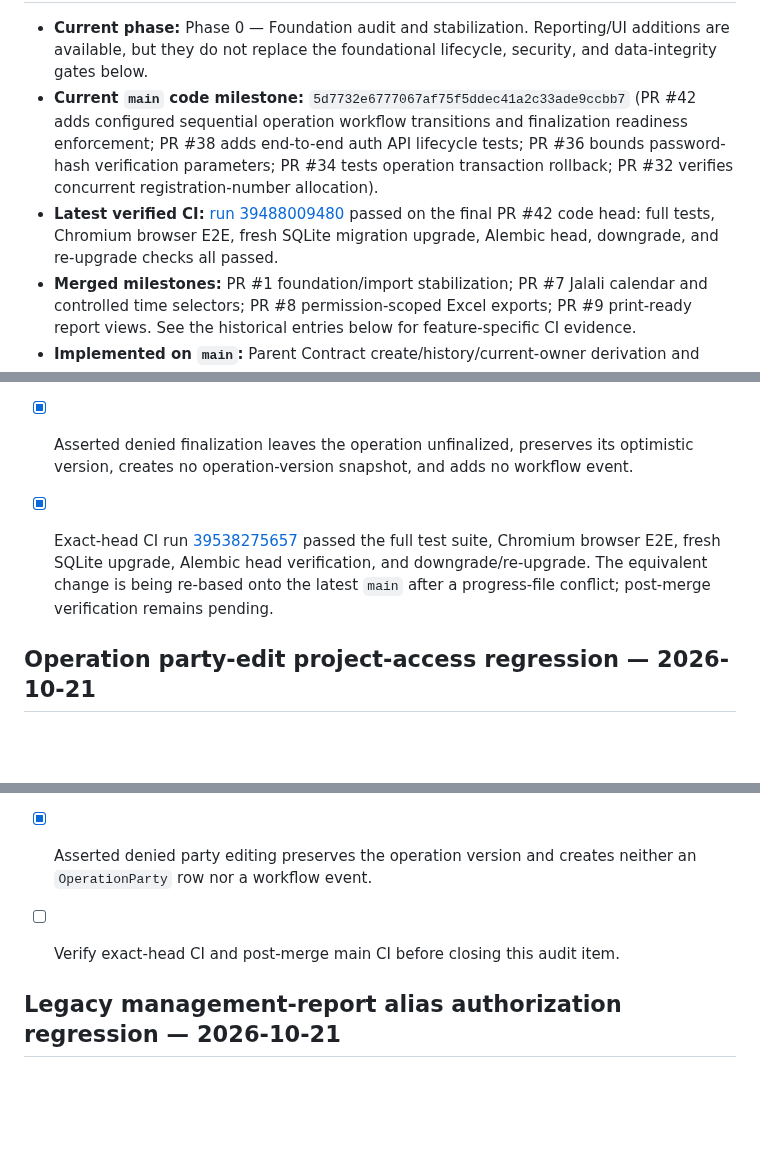
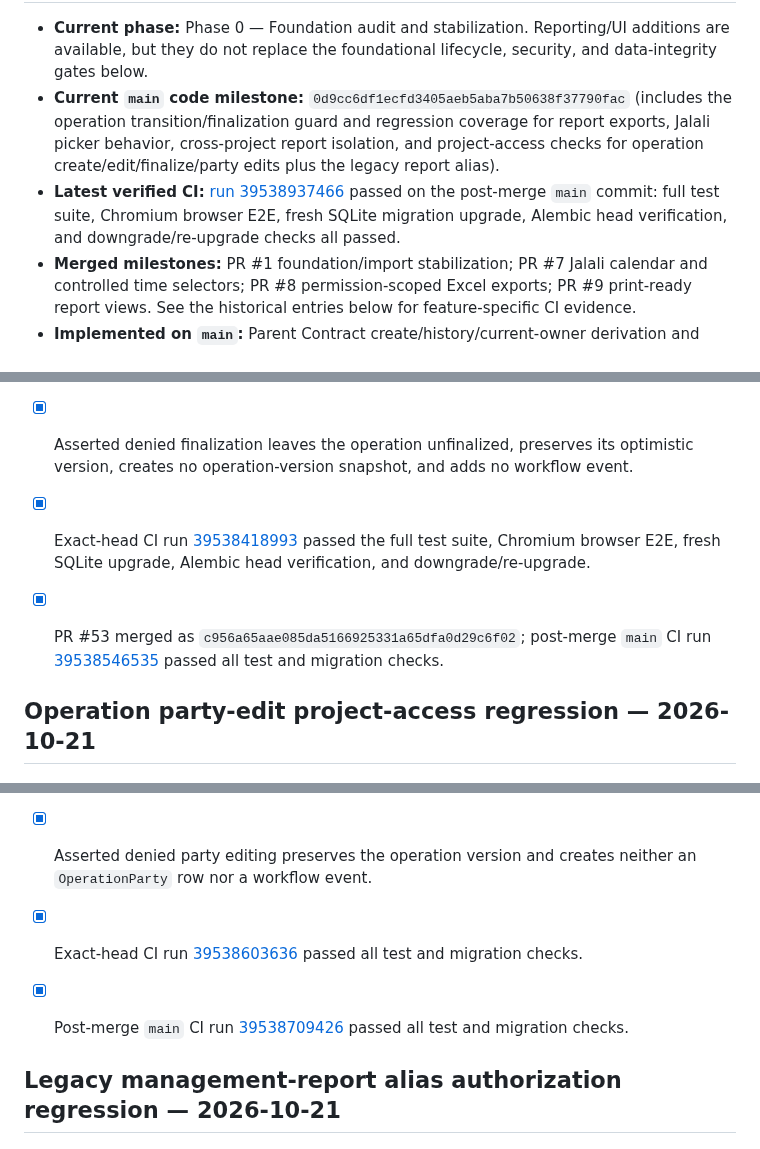
Before and after one commit to kokoosabzi/sabt, a Markdown page: PROGRESS.md, 3 parts joined by grey strips. Drawn GitHub-style; blank space fills up the shorter version.

Commit message:
docs(progress): reconcile project-access CI verification
Reconcile the current progress summary and record exact-head/post-merge CI evidence for the project-access regression audit.

```diff
--- a/PROGRESS.md
+++ b/PROGRESS.md
@@ -6,7 +6,7 @@
 
 - **Current phase:** Phase 0 — Foundation audit and stabilization. Reporting/UI additions are available, but they do not replace the foundational lifecycle, security, and data-integrity gates below.
-- **Current `main` code milestone:** `5d7732e6777067af75f5ddec41a2c33ade9ccbb7` (PR #42 adds configured sequential operation workflow transitions and finalization readiness enforcement; PR #38 adds end-to-end auth API lifecycle tests; PR #36 bounds password-hash verification parameters; PR #34 tests operation transaction rollback; PR #32 verifies concurrent registration-number allocation).
-- **Latest verified CI:** [run 39488009480](https://github.com/kokoosabzi/sabt/actions/runs/39488009480) passed on the final PR #42 code head: full tests, Chromium browser E2E, fresh SQLite migration upgrade, Alembic head, downgrade, and re-upgrade checks all passed.
+- **Current `main` code milestone:** `0d9cc6df1ecfd3405aeb5aba7b50638f37790fac` (includes the operation transition/finalization guard and regression coverage for report exports, Jalali picker behavior, cross-project report isolation, and project-access checks for operation create/edit/finalize/party edits plus the legacy report alias).
+- **Latest verified CI:** [run 39538937466](https://github.com/kokoosabzi/sabt/actions/runs/39538937466) passed on the post-merge `main` commit: full test suite, Chromium browser E2E, fresh SQLite migration upgrade, Alembic head verification, and downgrade/re-upgrade checks all passed.
 - **Merged milestones:** PR #1 foundation/import stabilization; PR #7 Jalali calendar and controlled time selectors; PR #8 permission-scoped Excel exports; PR #9 print-ready report views. See the historical entries below for feature-specific CI evidence.
 - **Implemented on `main`:** Parent Contract create/history/current-owner derivation and staged CSV/XLSX import; initial Persian RTL portal; management/workflow/event reports; CSV/XLSX exports; Jalali report date picker and project-timezone conversion; browser print-to-PDF views.
 - **Still incomplete:** comprehensive workflow-event coverage; full operation lifecycle guarantees beyond the newly enforced transition/finalization-readiness path; full Contract/restriction services; managed document storage; appointments/reminders; template designer and server-side reproducible PDF generation; full search/admin UI; backup/restore and packaging.
@@ -415,14 +415,16 @@ Continue Phase 0 foundation audit: verify authorization/project isolation across
 
 - [x] Added a service-level regression test proving finalization is denied when project access is revoked, even while the user retains the global `operation.finalize` role.
 - [x] Asserted denied finalization leaves the operation unfinalized, preserves its optimistic version, creates no operation-version snapshot, and adds no workflow event.
-- [x] Exact-head CI run [39538275657](https://github.com/kokoosabzi/sabt/actions/runs/39538275657) passed the full test suite, Chromium browser E2E, fresh SQLite upgrade, Alembic head verification, and downgrade/re-upgrade. The equivalent change is being re-based onto the latest `main` after a progress-file conflict; post-merge verification remains pending.
+- [x] Exact-head CI run [39538418993](https://github.com/kokoosabzi/sabt/actions/runs/39538418993) passed the full test suite, Chromium browser E2E, fresh SQLite upgrade, Alembic head verification, and downgrade/re-upgrade.
+- [x] PR #53 merged as `c956a65aae085da5166925331a65dfa0d29c6f02`; post-merge `main` CI run [39538546535](https://github.com/kokoosabzi/sabt/actions/runs/39538546535) passed all test and migration checks.
 
 
 ## Operation party-edit project-access regression — 2026-10-21
 
 - [x] Added a service-level regression test proving that adding a party is denied after project access is revoked, despite the global `operation.edit` role.
 - [x] Asserted denied party editing preserves the operation version and creates neither an `OperationParty` row nor a workflow event.
-- [ ] Verify exact-head CI and post-merge main CI before closing this audit item.
+- [x] Exact-head CI run [39538603636](https://github.com/kokoosabzi/sabt/actions/runs/39538603636) passed all test and migration checks.
+- [x] Post-merge `main` CI run [39538709426](https://github.com/kokoosabzi/sabt/actions/runs/39538709426) passed all test and migration checks.
 
 
 ## Legacy management-report alias authorization regression — 2026-10-21
```
Also changed, not shown: other parts of PROGRESS.md (+5 -4 lines).
